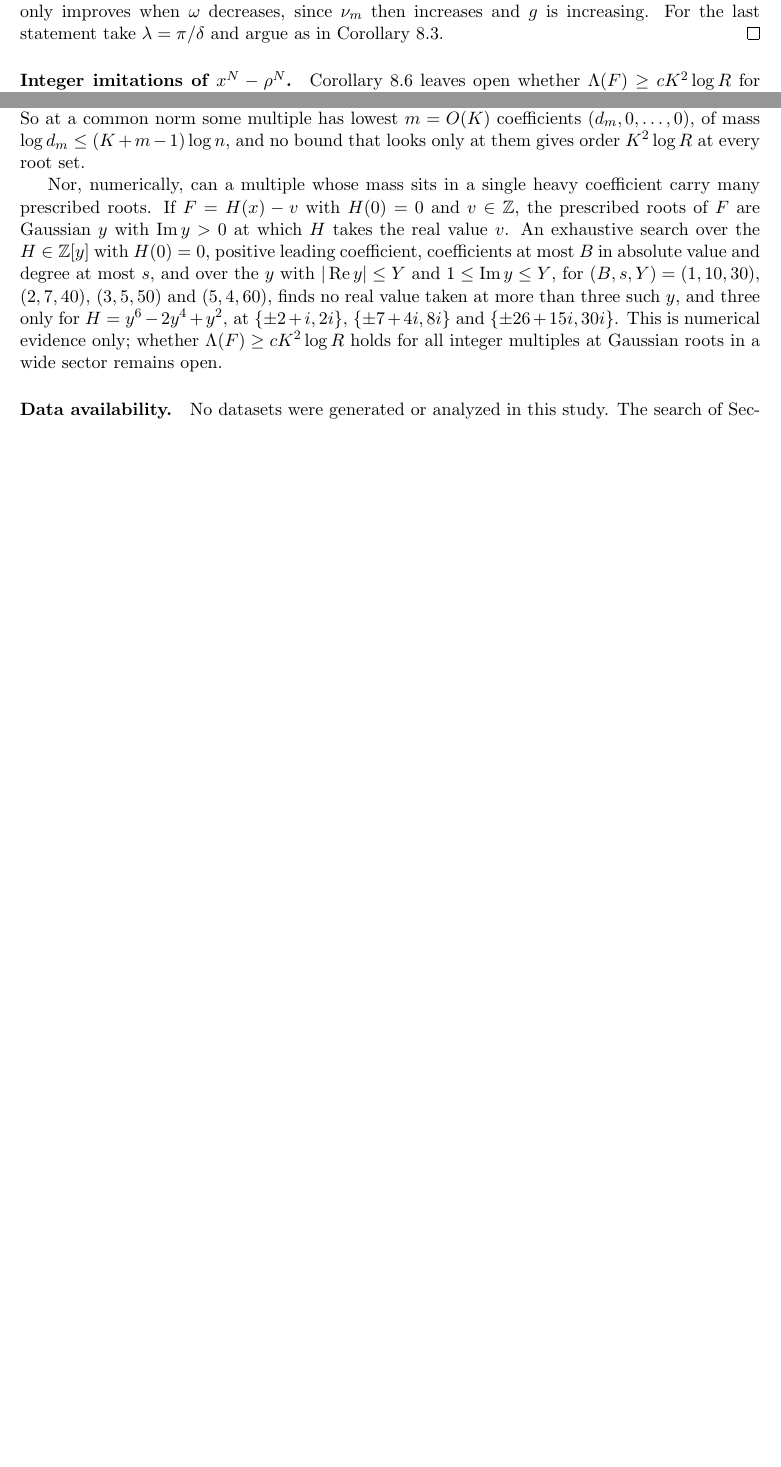
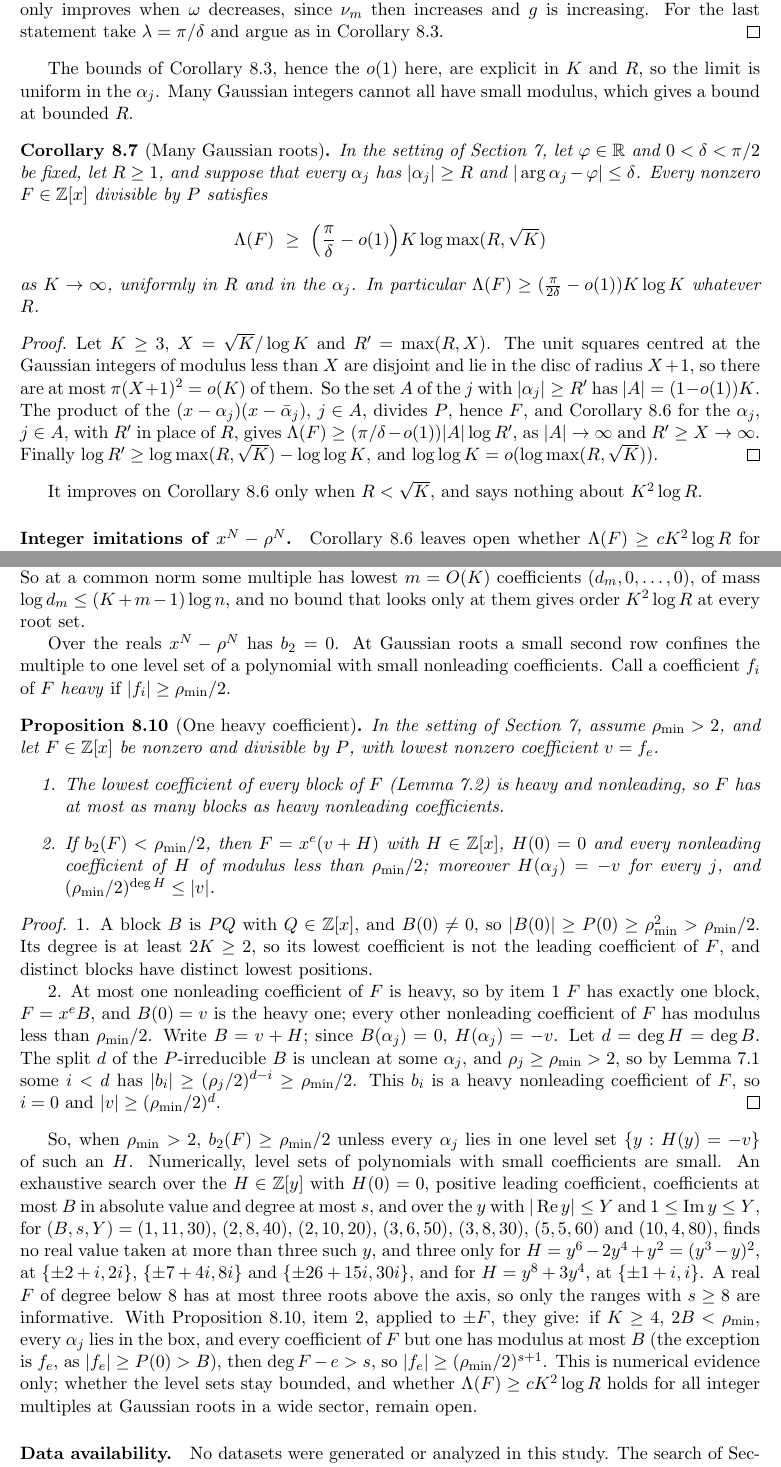
Before and after one commit to bangyen/coefficient-mass, a LaTeX paper (coefficient-mass-complex.tex): two parts of pages 21 and 22 of 23 before the commit and two parts of pages 21 and 23 of 24 after it, joined at a grey line, cut so that both start at the same text, the shorter picture padded with empty space. Compiled offline with pdfLaTeX.

Commit message:
Complex paper: second row at Gaussian roots reduces to level sets; K log max(R, sqrt K) bound
- Complex paper: second row at Gaussian roots reduces to level sets; K log max(R, sqrt K) bound
- Complex paper: level-set search at degrees 8-11; second triple y^8 + 3y^4

```diff
--- a/coefficient-mass-complex.tex
+++ b/coefficient-mass-complex.tex
@@ -1659,6 +1674,40 @@ its bound only improves when $\omega$ decreases, since $\nu_m$ then
 increases and $g$ is increasing.  For the last statement take
 $\lambda=\pi/\delta$ and argue as in Corollary~\ref{cor:wideconst}.
 \end{proof}
+
+The bounds of Corollary~\ref{cor:wideconst}, hence the $o(1)$ here, are
+explicit in $K$ and $R$, so the limit is uniform in the $\alpha_j$.  Many
+Gaussian integers cannot all have small modulus, which gives a bound
+at bounded $R$.
+
+\begin{corollary}[Many Gaussian roots]\label{cor:gausscount}
+In the setting of Section~\ref{sec:gaussian}, let $\varphi\in\R$ and
+$0<\delta<\pi/2$ be fixed, let $R\ge1$, and suppose that every $\alpha_j$
+has $|\alpha_j|\ge R$ and $|\arg\alpha_j-\varphi|\le\delta$.  Every nonzero
+$F\in\mathbb Z[x]$ divisible by $P$ satisfies
+\[
+  \Lambda(F)\ \ge\ \Bigl(\frac\pi\delta-o(1)\Bigr)K\log\max(R,\sqrt K)
+\]
+as $K\to\infty$, uniformly in $R$ and in the $\alpha_j$.  In particular
+$\Lambda(F)\ge(\frac\pi{2\delta}-o(1))K\log K$ whatever $R$.
+\end{corollary}
+
+\begin{proof}
+Let $K\ge3$, $X=\sqrt K/\log K$ and $R'=\max(R,X)$.  The unit squares
+centred at the Gaussian integers of modulus less than $X$ are disjoint and
+lie in the disc of radius $X+1$, so there are at most $\pi(X+1)^2=o(K)$ of
+them.  So the set $A$ of the $j$ with $|\alpha_j|\ge R'$ has
+$|A|=(1-o(1))K$.  The product of the $(x-\alpha_j)(x-\bar\alpha_j)$,
+$j\in A$, divides $P$, hence $F$, and Corollary~\ref{cor:widegauss} for the
+$\alpha_j$, $j\in A$, with $R'$ in place of $R$, gives
+$\Lambda(F)\ge(\pi/\delta-o(1))|A|\log R'$, as $|A|\to\infty$ and
+$R'\ge X\to\infty$.  Finally
+$\log R'\ge\log\max(R,\sqrt K)-\log\log K$, and
+$\log\log K=o(\log\max(R,\sqrt K))$.
+\end{proof}
+
+It improves on Corollary~\ref{cor:widegauss} only when $R<\sqrt K$, and
+says nothing about $K^2\log R$.
 
 \paragraph{Integer imitations of $x^N-\rho^N$.}  Corollary~\ref{cor:widegauss}
 leaves open whether $\Lambda(F)\ge cK^2\log R$ for every integer multiple at
@@ -1772,18 +1821,63 @@ some multiple has lowest $m=O(K)$ coefficients $(d_m,0,\ldots,0)$, of mass
 $\log d_m\le(K+m-1)\log n$, and no bound that looks only at them gives order
 $K^2\log R$ at every root set.
 
-Nor, numerically, can a multiple whose mass sits in a single heavy
-coefficient carry many prescribed roots.  If $F=H(x)-v$ with
-$H(0)=0$ and $v\in\mathbb Z$, the prescribed roots of $F$ are Gaussian $y$ with
-$\operatorname{Im}y>0$ at which $H$ takes the real value $v$.  An exhaustive
+Over the reals $x^N-\rho^N$ has $b_2=0$.  At Gaussian roots a small second
+row confines the multiple to one level set of a polynomial with small
+nonleading coefficients.  Call a coefficient $f_i$ of $F$ \emph{heavy} if
+$|f_i|\ge\rho_{\min}/2$.
+
+\begin{proposition}[One heavy coefficient]\label{prop:gaussheavy}
+In the setting of Section~\ref{sec:gaussian}, assume $\rho_{\min}>2$, and let
+$F\in\mathbb Z[x]$ be nonzero and divisible by $P$, with lowest nonzero
+coefficient $v=f_e$.
+\begin{enumerate}
+\item The lowest coefficient of every block of $F$ (Lemma~\ref{lem:gaussblocks})
+is heavy and nonleading, so $F$ has at most as many blocks as heavy nonleading
+coefficients.
+\item If $b_2(F)<\rho_{\min}/2$, then $F=x^e(v+H)$ with $H\in\mathbb Z[x]$,
+$H(0)=0$ and every nonleading coefficient of $H$ of modulus less than
+$\rho_{\min}/2$; moreover $H(\alpha_j)=-v$ for every $j$, and
+$(\rho_{\min}/2)^{\deg H}\le|v|$.
+\end{enumerate}
+\end{proposition}
+
+\begin{proof}
+1.  A block $B$ is $PQ$ with $Q\in\mathbb Z[x]$, and $B(0)\ne0$, so
+$|B(0)|\ge P(0)\ge\rho_{\min}^2>\rho_{\min}/2$.  Its degree is at least $2K\ge2$,
+so its lowest coefficient is not the leading coefficient of $F$, and distinct
+blocks have distinct lowest positions.
+
+2.  At most one nonleading coefficient of $F$ is heavy, so by item~1 $F$ has
+exactly one block, $F=x^eB$, and $B(0)=v$ is the heavy one; every other
+nonleading coefficient of $F$ has modulus less than $\rho_{\min}/2$.  Write
+$B=v+H$; since $B(\alpha_j)=0$, $H(\alpha_j)=-v$.  Let
+$d=\deg H=\deg B$.  The split $d$ of the $P$-irreducible $B$ is unclean at
+some $\alpha_j$, and $\rho_j\ge\rho_{\min}>2$, so by
+Lemma~\ref{lem:gausscarry} some $i<d$ has
+$|b_i|\ge(\rho_j/2)^{d-i}\ge\rho_{\min}/2$.  This $b_i$ is a heavy
+nonleading coefficient of $F$, so $i=0$ and $|v|\ge(\rho_{\min}/2)^d$.
+\end{proof}
+
+So, when $\rho_{\min}>2$, $b_2(F)\ge\rho_{\min}/2$ unless every $\alpha_j$
+lies in one level set $\{y:H(y)=-v\}$ of such an $H$.  Numerically, level
+sets of polynomials with small coefficients are small.  An exhaustive
 search over the $H\in\mathbb Z[y]$ with $H(0)=0$, positive leading coefficient,
 coefficients at most $B$ in absolute value and degree at most $s$, and over the
 $y$ with $|\operatorname{Re}y|\le Y$ and $1\le\operatorname{Im}y\le Y$, for
-$(B,s,Y)=(1,10,30)$, $(2,7,40)$, $(3,5,50)$ and $(5,4,60)$, finds no real value
-taken at more than three such $y$, and three only for $H=y^6-2y^4+y^2$, at
-$\{\pm2+i,2i\}$, $\{\pm7+4i,8i\}$ and $\{\pm26+15i,30i\}$.  This is numerical
-evidence only; whether $\Lambda(F)\ge cK^2\log R$ holds for all integer multiples
-at Gaussian roots in a wide sector remains open.
+$(B,s,Y)=(1,11,30)$, $(2,8,40)$, $(2,10,20)$, $(3,6,50)$, $(3,8,30)$,
+$(5,5,60)$ and $(10,4,80)$, finds no real value taken at more than three such
+$y$, and three only for $H=y^6-2y^4+y^2=(y^3-y)^2$, at $\{\pm2+i,2i\}$,
+$\{\pm7+4i,8i\}$ and $\{\pm26+15i,30i\}$, and for $H=y^8+3y^4$, at
+$\{\pm1+i,i\}$.  A real $F$ of degree below $8$ has at most three roots above the
+axis, so only the ranges with $s\ge8$ are informative.  With
+Proposition~\ref{prop:gaussheavy}, item~2, applied to $\pm F$, they give: if
+$K\ge4$, $2B<\rho_{\min}$, every
+$\alpha_j$ lies in the box, and every coefficient of $F$ but one has modulus at
+most $B$ (the exception is $f_e$, as $|f_e|\ge P(0)>B$), then
+$\deg F-e>s$, so $|f_e|\ge(\rho_{\min}/2)^{s+1}$.  This is numerical evidence
+only; whether the level sets stay bounded, and whether
+$\Lambda(F)\ge cK^2\log R$ holds for all integer multiples at Gaussian roots in
+a wide sector, remain open.
 
 
 \paragraph{Data availability.}
```
Also changed, not shown: ROADMAP.md (+14 -5 lines), README.md, coefficient-mass-complex.tex (25 more changed lines), 2 other files.
